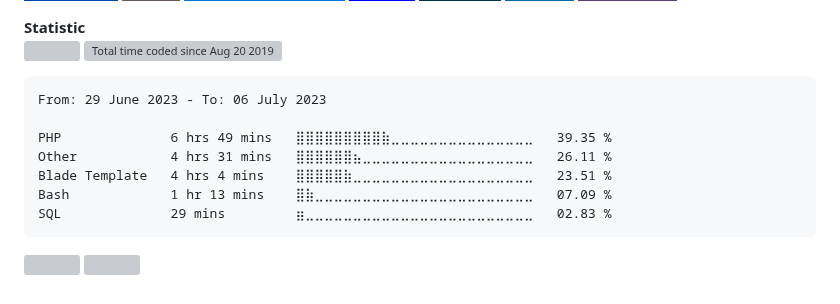
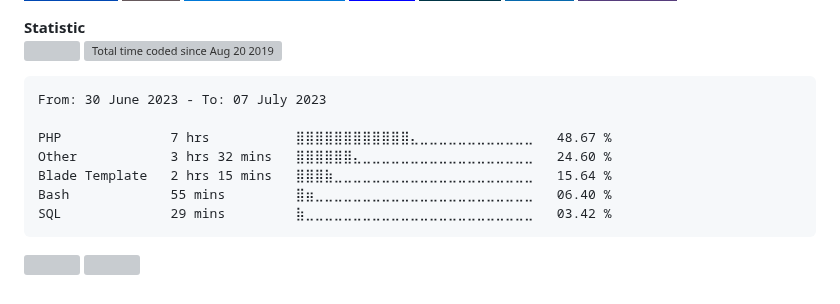
Before and after one commit to alanlengkoan/alanlengkoan, a Markdown page: README.md, the part around the change. GitHub-like rendering; badges without logos; grey boxes are pictures that could not be loaded.

````diff
--- a/README.md
+++ b/README.md
@@ -81,13 +81,13 @@
 <!--START_SECTION:waka-->
 
 ```txt
-From: 29 June 2023 - To: 06 July 2023
+From: 30 June 2023 - To: 07 July 2023
 
-PHP              6 hrs 49 mins   ⣿⣿⣿⣿⣿⣿⣿⣿⣿⣷⣀⣀⣀⣀⣀⣀⣀⣀⣀⣀⣀⣀⣀⣀⣀   39.35 %
-Other            4 hrs 31 mins   ⣿⣿⣿⣿⣿⣿⣦⣀⣀⣀⣀⣀⣀⣀⣀⣀⣀⣀⣀⣀⣀⣀⣀⣀⣀   26.11 %
-Blade Template   4 hrs 4 mins    ⣿⣿⣿⣿⣿⣷⣀⣀⣀⣀⣀⣀⣀⣀⣀⣀⣀⣀⣀⣀⣀⣀⣀⣀⣀   23.51 %
-Bash             1 hr 13 mins    ⣿⣷⣀⣀⣀⣀⣀⣀⣀⣀⣀⣀⣀⣀⣀⣀⣀⣀⣀⣀⣀⣀⣀⣀⣀   07.09 %
-SQL              29 mins         ⣶⣀⣀⣀⣀⣀⣀⣀⣀⣀⣀⣀⣀⣀⣀⣀⣀⣀⣀⣀⣀⣀⣀⣀⣀   02.83 %
+PHP              7 hrs           ⣿⣿⣿⣿⣿⣿⣿⣿⣿⣿⣿⣿⣄⣀⣀⣀⣀⣀⣀⣀⣀⣀⣀⣀⣀   48.67 %
+Other            3 hrs 32 mins   ⣿⣿⣿⣿⣿⣿⣄⣀⣀⣀⣀⣀⣀⣀⣀⣀⣀⣀⣀⣀⣀⣀⣀⣀⣀   24.60 %
+Blade Template   2 hrs 15 mins   ⣿⣿⣿⣷⣀⣀⣀⣀⣀⣀⣀⣀⣀⣀⣀⣀⣀⣀⣀⣀⣀⣀⣀⣀⣀   15.64 %
+Bash             55 mins         ⣿⣶⣀⣀⣀⣀⣀⣀⣀⣀⣀⣀⣀⣀⣀⣀⣀⣀⣀⣀⣀⣀⣀⣀⣀   06.40 %
+SQL              29 mins         ⣷⣀⣀⣀⣀⣀⣀⣀⣀⣀⣀⣀⣀⣀⣀⣀⣀⣀⣀⣀⣀⣀⣀⣀⣀   03.42 %
 ```
 
 <!--END_SECTION:waka-->
````
